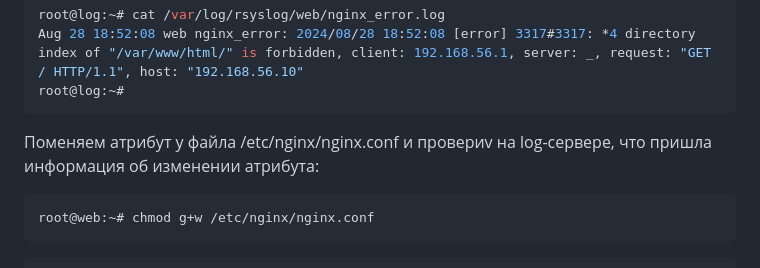
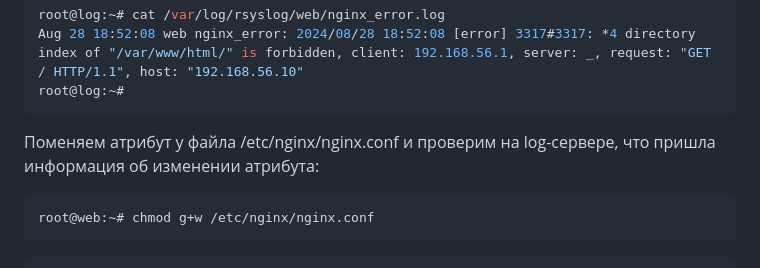
Before and after one commit to VadimSkobelev/LinuxAdminPro, a Markdown page: Task_17/README.md, the part around the change. Rendered like a GitHub page.

````diff
--- a/Task_17/README.md
+++ b/Task_17/README.md
@@ -76,7 +76,7 @@ Aug 28 18:52:08 web nginx_error: 2024/08/28 18:52:08 [error] 3317#3317: *4 direc
 root@log:~#
 ```
 
-Поменяем атрибут у файла /etc/nginx/nginx.conf и провериv на log-сервере, что пришла информация об изменении атрибута:
+Поменяем атрибут у файла /etc/nginx/nginx.conf и проверим на log-сервере, что пришла информация об изменении атрибута:
 
 ```bash
 root@web:~# chmod g+w /etc/nginx/nginx.conf
````
